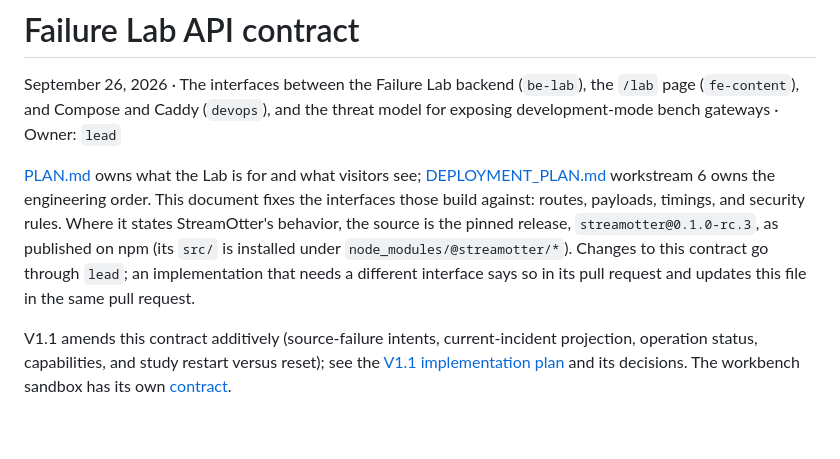
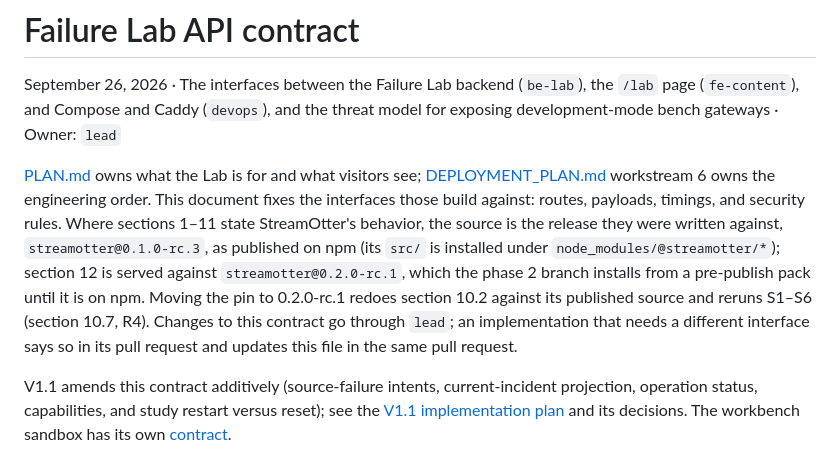
Before and after one commit to jfricano/lontra-creek, a Markdown page: docs/contracts/lab-api.md, the part around the change. Drawn GitHub-style; blank space fills up the shorter version.

Commit message:
docs(lab): say which StreamOtter release each part of the Lab contract describes
The header still called 0.1.0-rc.3 the pinned release for every
statement of library behavior. Sections 1-11 were written against it;
section 12 is served against 0.2.0-rc.1, installed from the pre-publish
pack on the phase 2 branch, and moving the pin redoes section 10.2 (R4).

```diff
--- a/docs/contracts/lab-api.md
+++ b/docs/contracts/lab-api.md
@@ -2,7 +2,7 @@
 
 September 26, 2026 · The interfaces between the Failure Lab backend (`be-lab`), the `/lab` page (`fe-content`), and Compose and Caddy (`devops`), and the threat model for exposing development-mode bench gateways · Owner: `lead`
 
-[PLAN.md](../PLAN.md#the-failure-lab-lab) owns what the Lab is for and what visitors see; [DEPLOYMENT_PLAN.md](../DEPLOYMENT_PLAN.md#6-the-failure-lab-ships-with-the-launch) workstream 6 owns the engineering order. This document fixes the interfaces those build against: routes, payloads, timings, and security rules. Where it states StreamOtter's behavior, the source is the pinned release, `streamotter@0.1.0-rc.3`, as published on npm (its `src/` is installed under `node_modules/@streamotter/*`). Changes to this contract go through `lead`; an implementation that needs a different interface says so in its pull request and updates this file in the same pull request.
+[PLAN.md](../PLAN.md#the-failure-lab-lab) owns what the Lab is for and what visitors see; [DEPLOYMENT_PLAN.md](../DEPLOYMENT_PLAN.md#6-the-failure-lab-ships-with-the-launch) workstream 6 owns the engineering order. This document fixes the interfaces those build against: routes, payloads, timings, and security rules. Where sections 1–11 state StreamOtter's behavior, the source is the release they were written against, `streamotter@0.1.0-rc.3`, as published on npm (its `src/` is installed under `node_modules/@streamotter/*`); section 12 is served against `streamotter@0.2.0-rc.1`, which the phase 2 branch installs from a pre-publish pack until it is on npm. Moving the pin to 0.2.0-rc.1 redoes section 10.2 against its published source and reruns S1–S6 (section 10.7, R4). Changes to this contract go through `lead`; an implementation that needs a different interface says so in its pull request and updates this file in the same pull request.
 
 V1.1 amends this contract additively (source-failure intents, current-incident projection, operation status, capabilities, and study restart versus reset); see the [V1.1 implementation plan](../releases/v1.1/IMPLEMENTATION_PLAN.md) and its decisions. The workbench sandbox has its own [contract](sandbox-api.md).
 
```
